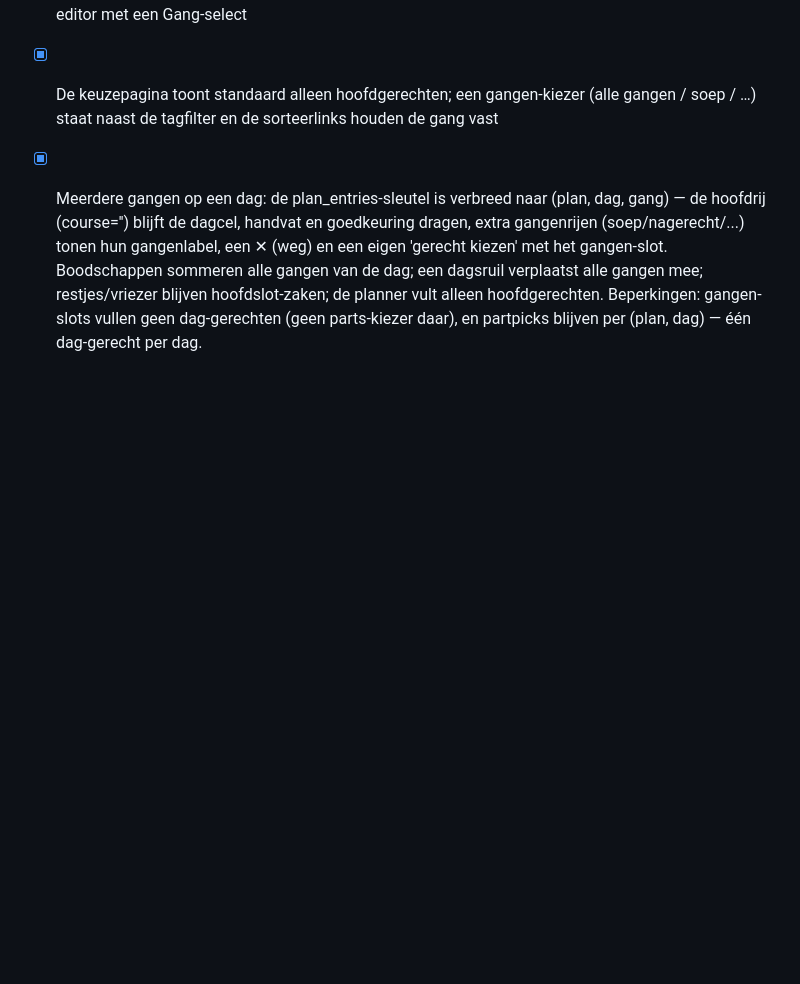
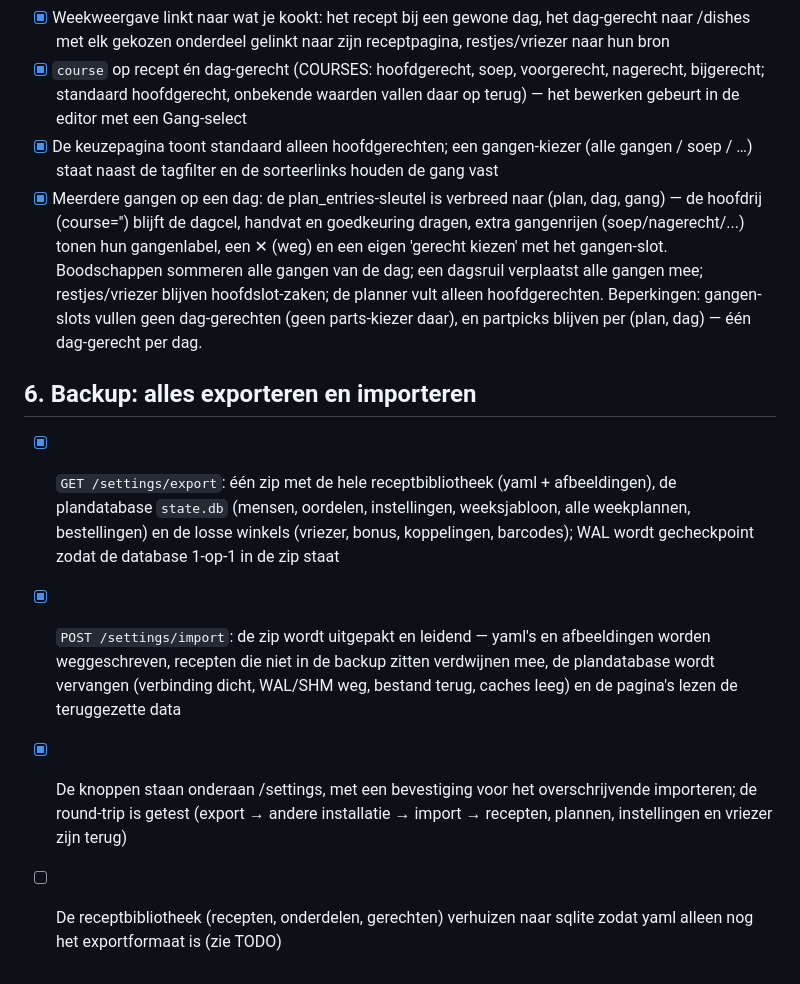
Before and after one commit to LoyVanBeek/groceries-assistant, a Markdown page: PLAN.md, the part around the change. Rendered like a GitHub page; blank space fills up the shorter version.

Commit message:
docs: tick the full backup round; the library-to-sqlite migration remains

```diff
--- a/PLAN.md
+++ b/PLAN.md
@@ -116,3 +116,22 @@ dish and on the selection page; auto-fill may plan an evening around it.
       hoofdslot-zaken; de planner vult alleen hoofdgerechten. Beperkingen:
       gangen-slots vullen geen dag-gerechten (geen parts-kiezer daar), en
       partpicks blijven per (plan, dag) — één dag-gerecht per dag.
+
+## 6. Backup: alles exporteren en importeren
+
+- [x] `GET /settings/export`: één zip met de hele receptbibliotheek (yaml +
+      afbeeldingen), de plandatabase `state.db` (mensen, oordelen,
+      instellingen, weeksjabloon, alle weekplannen, bestellingen) en de
+      losse winkels (vriezer, bonus, koppelingen, barcodes); WAL wordt
+      gecheckpoint zodat de database 1-op-1 in de zip staat
+- [x] `POST /settings/import`: de zip wordt uitgepakt en leidend — yaml's en
+      afbeeldingen worden weggeschreven, recepten die niet in de backup
+      zitten verdwijnen mee, de plandatabase wordt vervangen (verbinding
+      dicht, WAL/SHM weg, bestand terug, caches leeg) en de pagina's lezen
+      de teruggezette data
+- [x] De knoppen staan onderaan /settings, met een bevestiging voor het
+      overschrijvende importeren; de round-trip is getest (export →
+      andere installatie → import → recepten, plannen, instellingen en
+      vriezer zijn terug)
+- [ ] De receptbibliotheek (recepten, onderdelen, gerechten) verhuizen naar
+      sqlite zodat yaml alleen nog het exportformaat is (zie TODO)
```
Also changed, not shown: TODO.md (+8 -1 lines).
